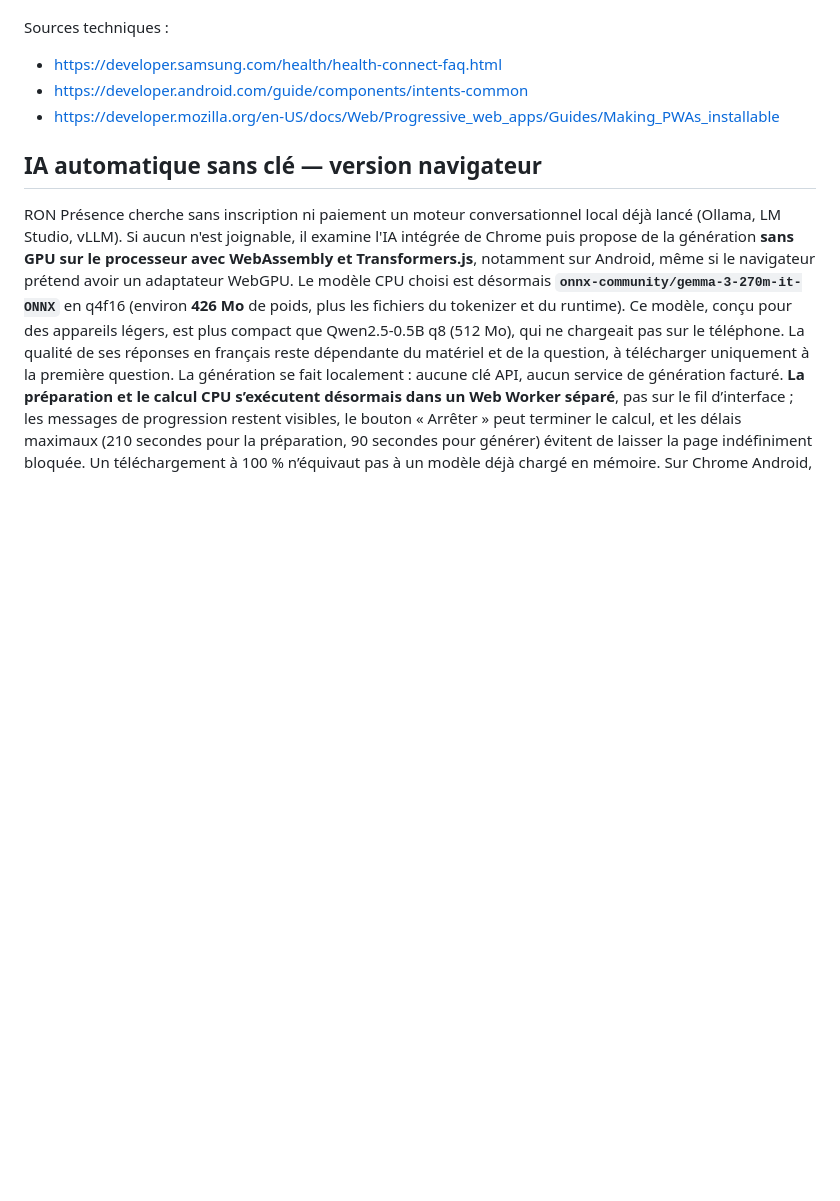
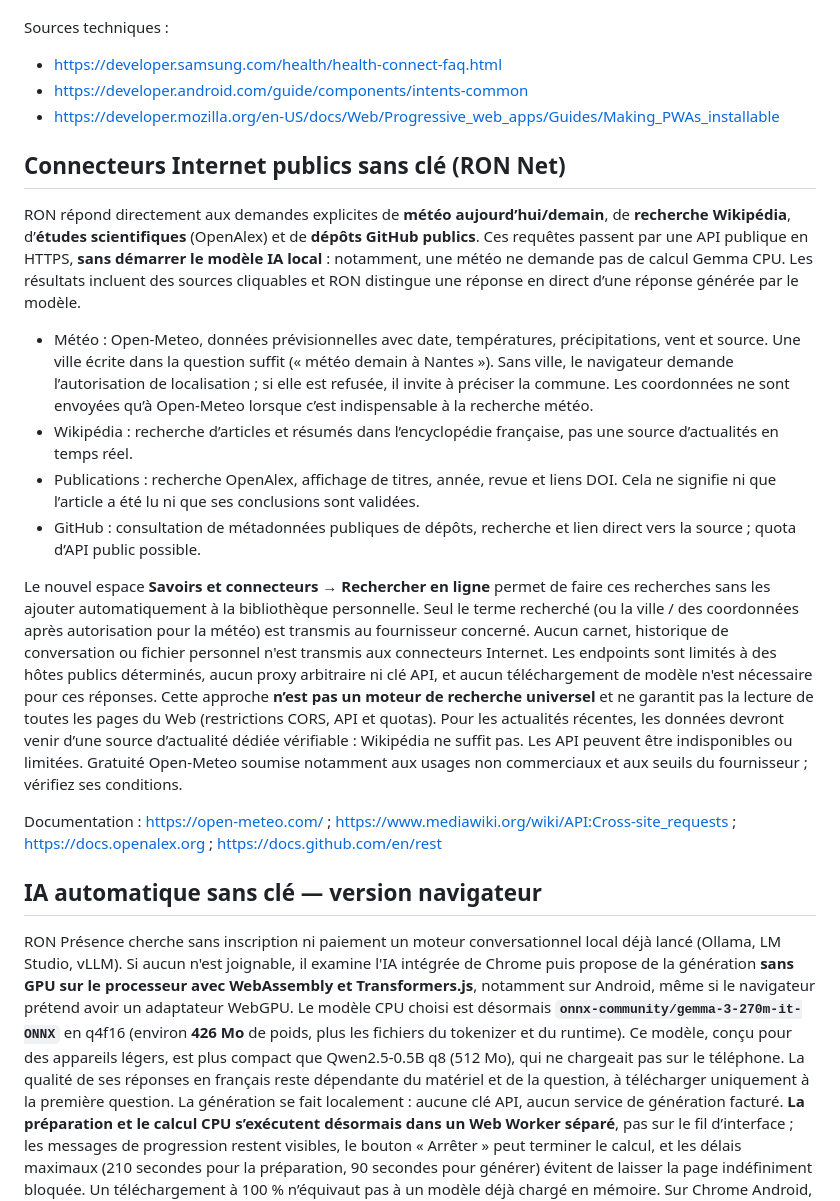
Before and after one commit to Nikoju1977/Ron-, a Markdown page: README-RON-PRESENCE.md, the part around the change. Rendered like a GitHub page; blank space fills up the shorter version.

Commit message:
Ship and cache live Net connector, include syntax/runtime tests, and document public APIs/privacy/limits

```diff
--- a/README-RON-PRESENCE.md
+++ b/README-RON-PRESENCE.md
@@ -28,6 +28,19 @@ Sources techniques :
 - https://developer.samsung.com/health/health-connect-faq.html
 - https://developer.android.com/guide/components/intents-common
 - https://developer.mozilla.org/en-US/docs/Web/Progressive_web_apps/Guides/Making_PWAs_installable
+
+## Connecteurs Internet publics sans clé (RON Net)
+
+RON répond directement aux demandes explicites de **météo aujourd’hui/demain**, de **recherche Wikipédia**, d’**études scientifiques** (OpenAlex) et de **dépôts GitHub publics**. Ces requêtes passent par une API publique en HTTPS, **sans démarrer le modèle IA local** : notamment, une météo ne demande pas de calcul Gemma CPU. Les résultats incluent des sources cliquables et RON distingue une réponse en direct d’une réponse générée par le modèle.
+
+- Météo : Open-Meteo, données prévisionnelles avec date, températures, précipitations, vent et source. Une ville écrite dans la question suffit (« météo demain à Nantes »). Sans ville, le navigateur demande l’autorisation de localisation ; si elle est refusée, il invite à préciser la commune. Les coordonnées ne sont envoyées qu’à Open-Meteo lorsque c’est indispensable à la recherche météo.
+- Wikipédia : recherche d’articles et résumés dans l’encyclopédie française, pas une source d’actualités en temps réel.
+- Publications : recherche OpenAlex, affichage de titres, année, revue et liens DOI. Cela ne signifie ni que l’article a été lu ni que ses conclusions sont validées.
+- GitHub : consultation de métadonnées publiques de dépôts, recherche et lien direct vers la source ; quota d’API public possible.
+
+Le nouvel espace **Savoirs et connecteurs → Rechercher en ligne** permet de faire ces recherches sans les ajouter automatiquement à la bibliothèque personnelle. Seul le terme recherché (ou la ville / des coordonnées après autorisation pour la météo) est transmis au fournisseur concerné. Aucun carnet, historique de conversation ou fichier personnel n'est transmis aux connecteurs Internet. Les endpoints sont limités à des hôtes publics déterminés, aucun proxy arbitraire ni clé API, et aucun téléchargement de modèle n'est nécessaire pour ces réponses. Cette approche **n’est pas un moteur de recherche universel** et ne garantit pas la lecture de toutes les pages du Web (restrictions CORS, API et quotas). Pour les actualités récentes, les données devront venir d’une source d’actualité dédiée vérifiable : Wikipédia ne suffit pas. Les API peuvent être indisponibles ou limitées. Gratuité Open-Meteo soumise notamment aux usages non commerciaux et aux seuils du fournisseur ; vérifiez ses conditions.
+
+Documentation : https://open-meteo.com/ ; https://www.mediawiki.org/wiki/API:Cross-site_requests ; https://docs.openalex.org ; https://docs.github.com/en/rest
 
 ## IA automatique sans clé — version navigateur
 
```
